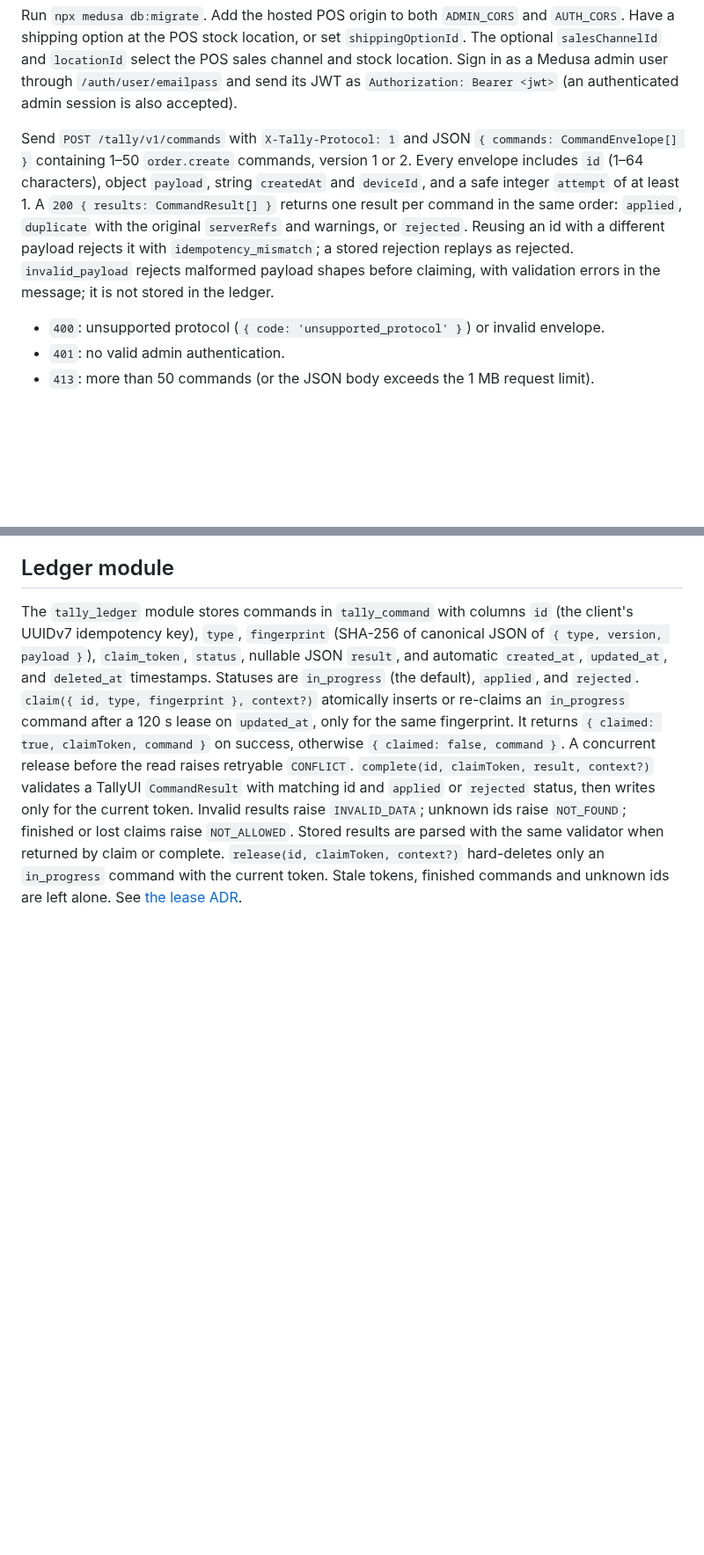
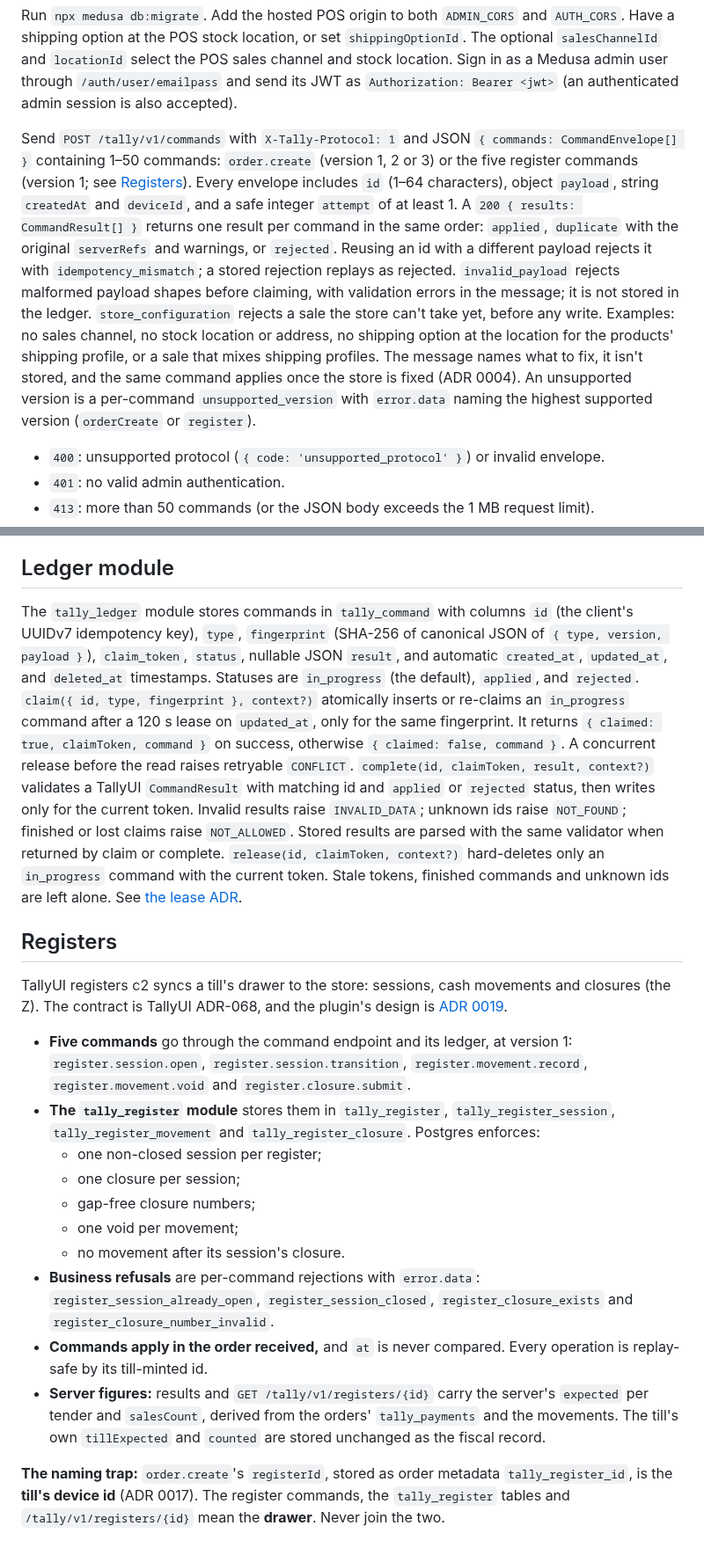
Before and after one commit to medusapos/app, a Markdown page: packages/medusa-plugin/README.md, 2 parts joined by grey strips. Shown at 88% size. Drawn GitHub-style; blank space fills up the shorter version.

Commit message:
docs(plugin): README covers order.create v3, store_configuration, the profile-aware shipping pick, registers c2 and the device-id vs drawer-id trap
Co-Authored-By: Claude Opus 5.5 <noreply@anthropic.com>
Claude-Session: https://claude.ai/code/session_019sLg3ZdiQ1hMCHEXLBETZw

```diff
--- a/packages/medusa-plugin/README.md
+++ b/packages/medusa-plugin/README.md
@@ -40,7 +40,8 @@ Sign in as a Medusa admin user through `/auth/user/emailpass` and send its JWT a
 `Authorization: Bearer <jwt>` (an authenticated admin session is also accepted).
 
 Send `POST /tally/v1/commands` with `X-Tally-Protocol: 1` and JSON
-`{ commands: CommandEnvelope[] }` containing 1–50 `order.create` commands, version 1 or 2.
+`{ commands: CommandEnvelope[] }` containing 1–50 commands: `order.create` (version 1, 2 or 3)
+or the five register commands (version 1; see [Registers](#registers)).
 Every envelope includes `id` (1–64 characters), object `payload`, string `createdAt`
 and `deviceId`, and a safe integer `attempt` of at least 1.
 A `200 { results: CommandResult[] }` returns one result per command in the same order:
@@ -48,6 +49,8 @@ A `200 { results: CommandResult[] }` returns one result per command in the same
 Reusing an id with a different payload rejects it with
 `idempotency_mismatch`; a stored rejection replays as rejected.
 `invalid_payload` rejects malformed payload shapes before claiming, with validation errors in the message; it is not stored in the ledger.
+`store_configuration` rejects a sale the store can't take yet, before any write. Examples: no sales channel, no stock location or address, no shipping option at the location for the products' shipping profile, or a sale that mixes shipping profiles. The message names what to fix, it isn't stored, and the same command applies once the store is fixed (ADR 0004).
+An unsupported version is a per-command `unsupported_version` with `error.data` naming the highest supported version (`orderCreate` or `register`).
 
 - `400`: unsupported protocol (`{ code: 'unsupported_protocol' }`) or invalid envelope.
 - `401`: no valid admin authentication.
@@ -123,3 +134,19 @@ Stored results are parsed with the same validator when returned by claim or comp
 `release(id, claimToken, context?)` hard-deletes only an `in_progress` command
 with the current token. Stale tokens, finished commands and unknown ids are left alone.
 See [the lease ADR](../../docs/adr/0001-command-ledger-lease.md).
+
+## Registers
+
+TallyUI registers c2 syncs a till's drawer to the store: sessions, cash movements and closures (the Z). The contract is TallyUI ADR-068, and the plugin's design is [ADR 0019](../../docs/adr/0019-registers-on-the-server.md).
+- **Five commands** go through the command endpoint and its ledger, at version 1: `register.session.open`, `register.session.transition`, `register.movement.record`, `register.movement.void` and `register.closure.submit`.
+- **The `tally_register` module** stores them in `tally_register`, `tally_register_session`, `tally_register_movement` and `tally_register_closure`. Postgres enforces:
+  - one non-closed session per register;
+  - one closure per session;
+  - gap-free closure numbers;
+  - one void per movement;
+  - no movement after its session's closure.
+- **Business refusals** are per-command rejections with `error.data`: `register_session_already_open`, `register_session_closed`, `register_closure_exists` and `register_closure_number_invalid`.
+- **Commands apply in the order received,** and `at` is never compared. Every operation is replay-safe by its till-minted id.
+- **Server figures:** results and `GET /tally/v1/registers/{id}` carry the server's `expected` per tender and `salesCount`, derived from the orders' `tally_payments` and the movements. The till's own `tillExpected` and `counted` are stored unchanged as the fiscal record.
+
+**The naming trap:** `order.create`'s `registerId`, stored as order metadata `tally_register_id`, is the **till's device id** (ADR 0017). The register commands, the `tally_register` tables and `/tally/v1/registers/{id}` mean the **drawer**. Never join the two.
```
Also changed, not shown: other parts of packages/medusa-plugin/README.md (+10 -2 lines).
